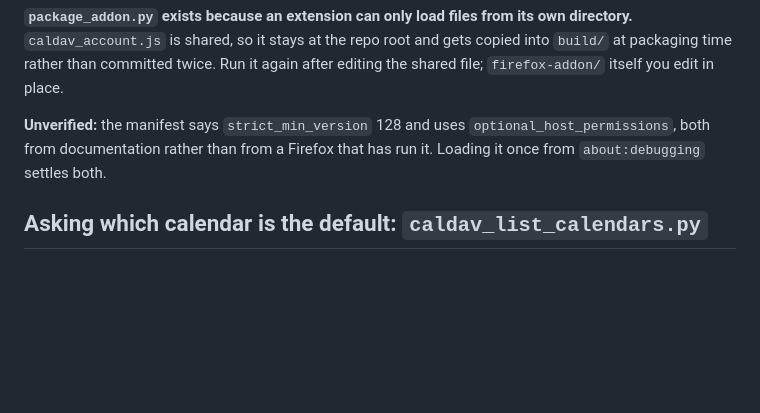
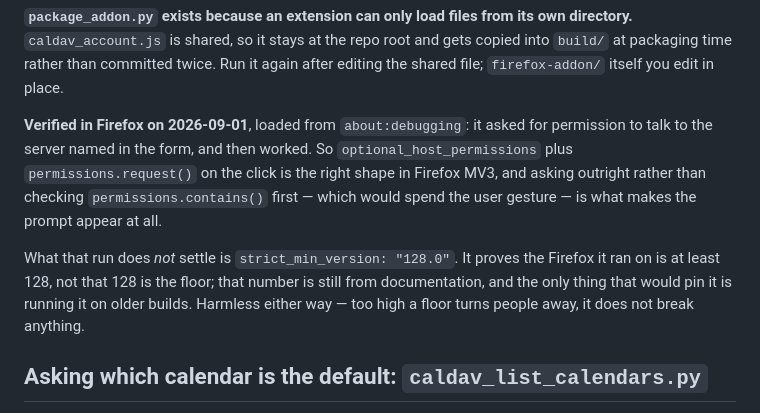
Before and after one commit to thunderbird/desktop-support-tools, a Markdown page: CLAUDE.md, the part around the change. GitHub-like rendering; blank space fills up the shorter version.

Commit message:
Record that the permission flow works in a real Firefox
Loaded from about:debugging on 2026-09-01: it asked for permission to
talk to the server in the form, and then worked. That settles the shape
-- optional_host_permissions plus permissions.request() on the click,
without a permissions.contains() check that would have spent the gesture
before the asking.

strict_min_version stays unverified and is marked as such. The run
proves that Firefox is at least 128, not that 128 is the floor.

Part of #21.

Co-Authored-By: Claude Opus 5 (1M context) <noreply@anthropic.com>

```diff
--- a/CLAUDE.md
+++ b/CLAUDE.md
@@ -409,9 +409,18 @@ directory.** `caldav_account.js` is shared, so it stays at the repo root and get
 copied into `build/` at packaging time rather than committed twice. Run it again
 after editing the shared file; `firefox-addon/` itself you edit in place.
 
-**Unverified:** the manifest says `strict_min_version` 128 and uses
-`optional_host_permissions`, both from documentation rather than from a Firefox
-that has run it. Loading it once from `about:debugging` settles both.
+**Verified in Firefox on 2026-09-01**, loaded from `about:debugging`: it asked
+for permission to talk to the server named in the form, and then worked. So
+`optional_host_permissions` plus `permissions.request()` on the click is the
+right shape in Firefox MV3, and asking outright rather than checking
+`permissions.contains()` first — which would spend the user gesture — is what
+makes the prompt appear at all.
+
+What that run does *not* settle is `strict_min_version: "128.0"`. It proves the
+Firefox it ran on is at least 128, not that 128 is the floor; that number is
+still from documentation, and the only thing that would pin it is running it on
+older builds. Harmless either way — too high a floor turns people away, it does
+not break anything.
 
 ## Asking which calendar is the default: `caldav_list_calendars.py`
 
```
Also changed, not shown: README.md (+4 -2 lines).
